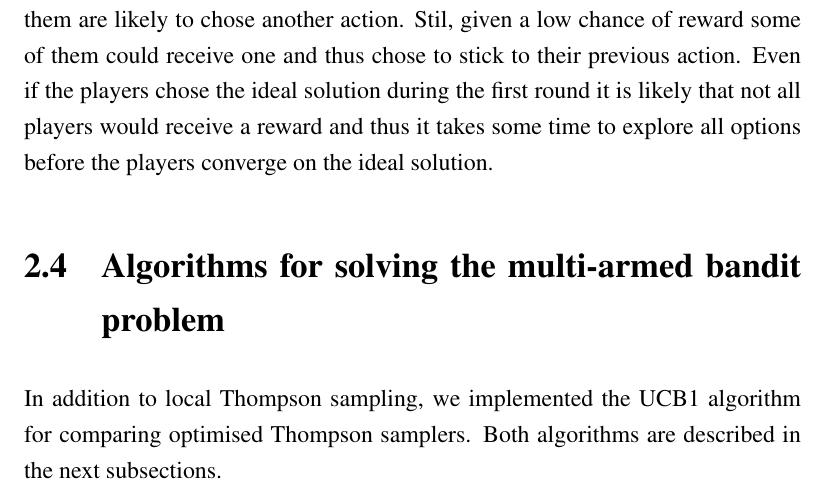
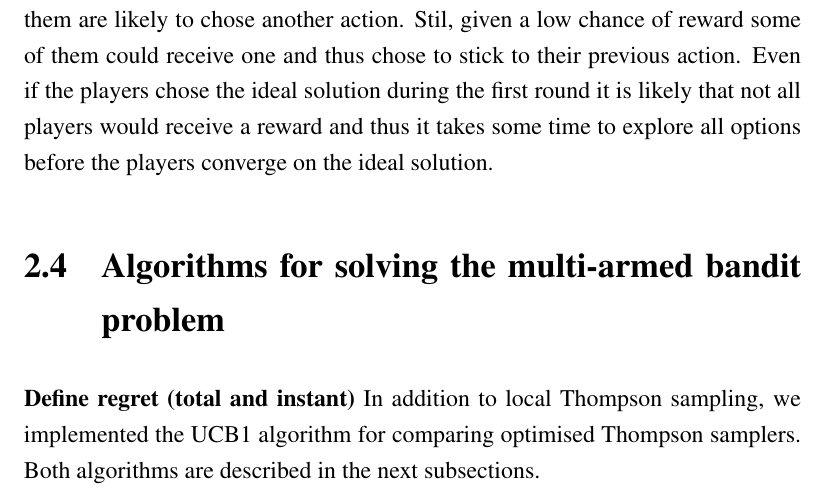
Before and after one commit to zkf/noisy, a LaTeX thesis (report/report.tex, which reads report/background.tex): part of page 12 of 25, cut so that both start at the same text. Compiled offline with pdfLaTeX.

Commit message:
add note saying that we need to define what regret is

```diff
--- a/report/background.tex
+++ b/report/background.tex
@@ -79,6 +79,7 @@ receive a reward and thus it takes some time to explore all options before the p
 converge on the ideal solution.
 
 \section{Algorithms for solving the multi-armed bandit problem}
+\textbf{Define regret (total and instant)}
 In addition to local Thompson sampling, we implemented the UCB1 algorithm for
 comparing optimised Thompson samplers. Both algorithms are described in the next
 subsections.
```
